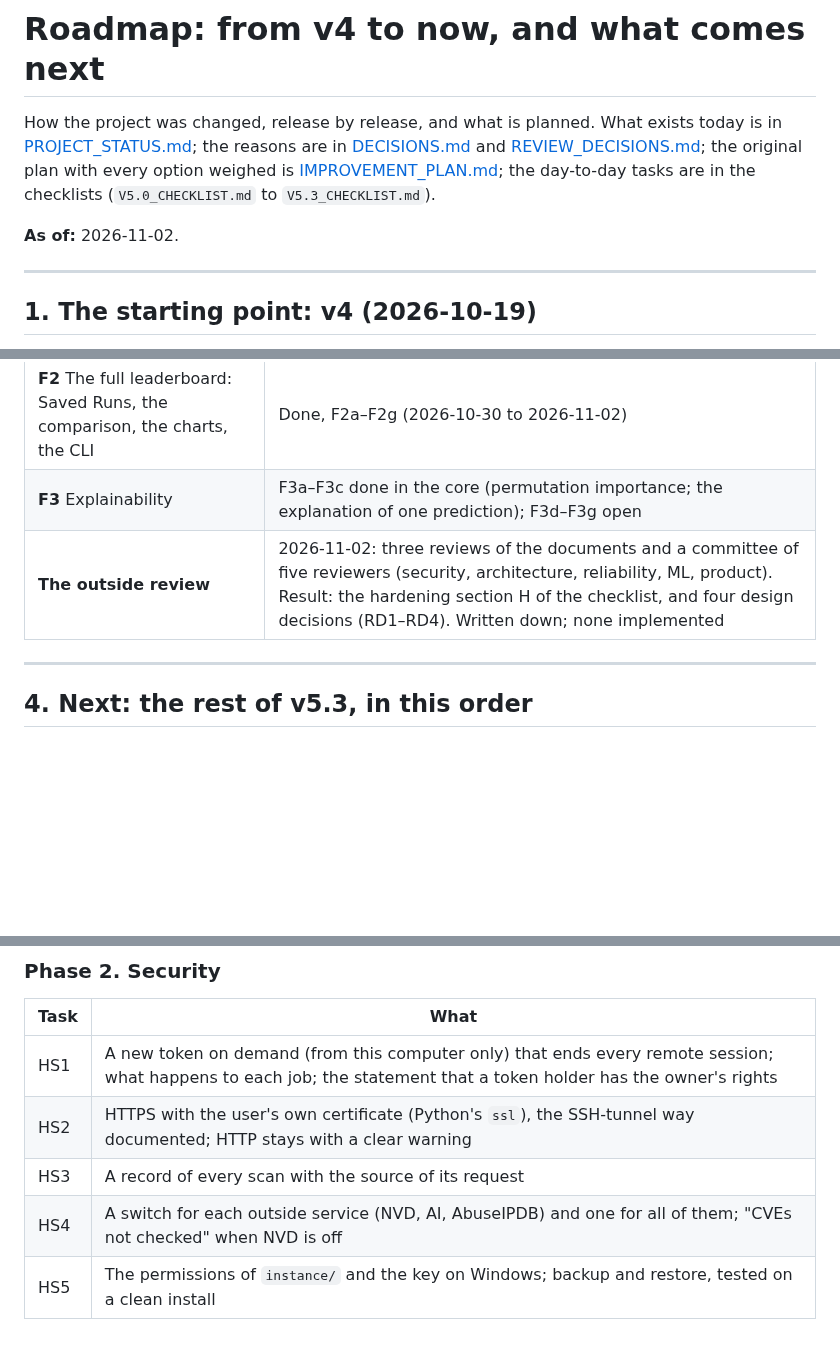
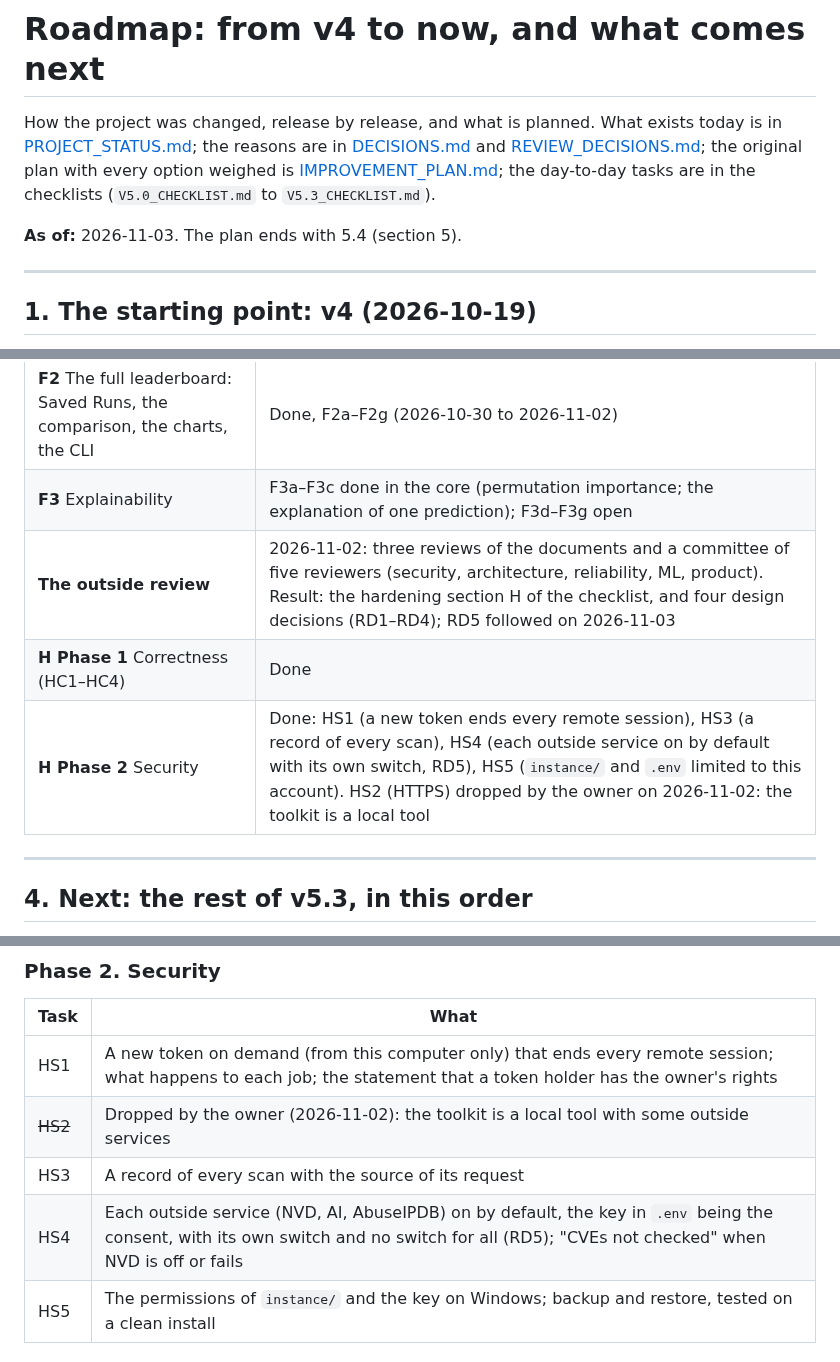
Before and after one commit to ah444/network-security-toolkit-, a Markdown page: ai_brain/ROADMAP.md, 3 parts joined by grey strips. Rendered like a GitHub page; blank space fills up the shorter version.

```diff
--- a/ai_brain/ROADMAP.md
+++ b/ai_brain/ROADMAP.md
@@ -2,7 +2,7 @@
 
 How the project was changed, release by release, and what is planned. What exists today is in [PROJECT_STATUS.md](PROJECT_STATUS.md); the reasons are in [DECISIONS.md](DECISIONS.md) and [REVIEW_DECISIONS.md](REVIEW_DECISIONS.md); the original plan with every option weighed is [IMPROVEMENT_PLAN.md](../docs/IMPROVEMENT_PLAN.md); the day-to-day tasks are in the checklists (`V5.0_CHECKLIST.md` to `V5.3_CHECKLIST.md`).
 
-**As of:** 2026-11-02.
+**As of:** 2026-11-03. The plan ends with 5.4 (section 5).
 
 ---
 
@@ -50,7 +50,9 @@ Every tag is shippable: the app starts, every menu path works, the README lists
 |---|---|
 | **F2** The full leaderboard: Saved Runs, the comparison, the charts, the CLI | Done, F2a–F2g (2026-10-30 to 2026-11-02) |
 | **F3** Explainability | F3a–F3c done in the core (permutation importance; the explanation of one prediction); F3d–F3g open |
-| **The outside review** | 2026-11-02: three reviews of the documents and a committee of five reviewers (security, architecture, reliability, ML, product). Result: the hardening section H of the checklist, and four design decisions (RD1–RD4). Written down; none implemented |
+| **The outside review** | 2026-11-02: three reviews of the documents and a committee of five reviewers (security, architecture, reliability, ML, product). Result: the hardening section H of the checklist, and four design decisions (RD1–RD4); RD5 followed on 2026-11-03 |
+| **H Phase 1** Correctness (HC1–HC4) | Done |
+| **H Phase 2** Security | Done: HS1 (a new token ends every remote session), HS3 (a record of every scan), HS4 (each outside service on by default with its own switch, RD5), HS5 (`instance/` and `.env` limited to this account). HS2 (HTTPS) dropped by the owner on 2026-11-02: the toolkit is a local tool |
 
 ---
 
@@ -70,9 +72,9 @@ The order is the review's: **correctness → security → reliability → usabil
 | Task | What |
 |---|---|
 | HS1 | A new token on demand (from this computer only) that ends every remote session; what happens to each job; the statement that a token holder has the owner's rights |
-| HS2 | HTTPS with the user's own certificate (Python's `ssl`), the SSH-tunnel way documented; HTTP stays with a clear warning |
+| ~~HS2~~ | Dropped by the owner (2026-11-02): the toolkit is a local tool with some outside services |
 | HS3 | A record of every scan with the source of its request |
-| HS4 | A switch for each outside service (NVD, AI, AbuseIPDB) and one for all of them; "CVEs not checked" when NVD is off |
+| HS4 | Each outside service (NVD, AI, AbuseIPDB) on by default, the key in `.env` being the consent, with its own switch and no switch for all (RD5); "CVEs not checked" when NVD is off or fails |
 | HS5 | The permissions of `instance/` and the key on Windows; backup and restore, tested on a clean install |
 
 ### Phase 3. Reliability
```
Also changed, not shown: other parts of ai_brain/ROADMAP.md (+24 -14 lines).
